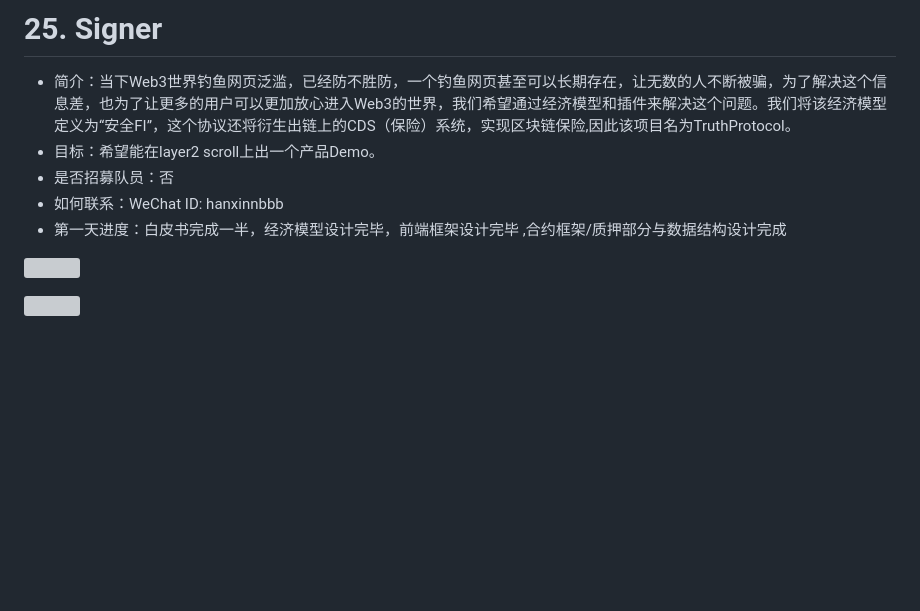
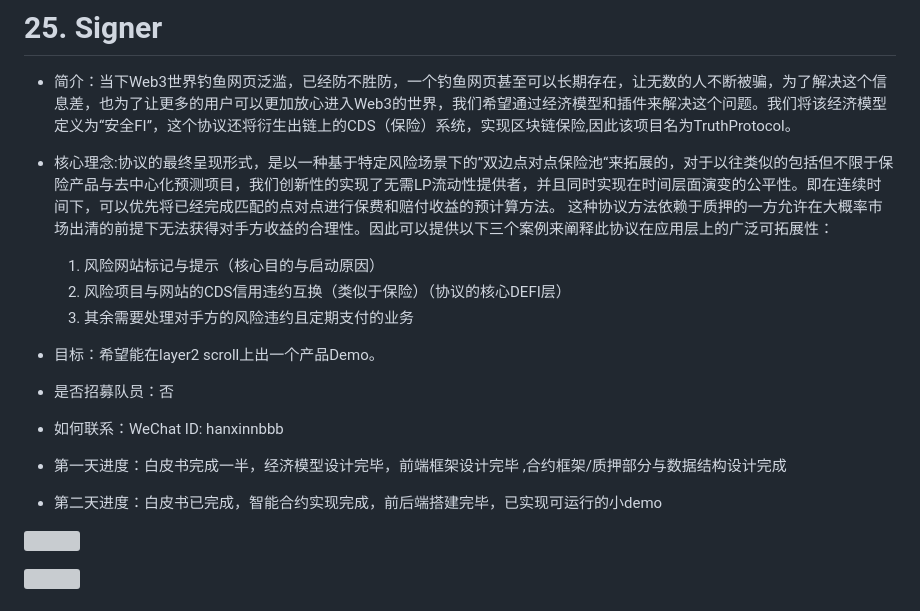
Before and after one commit to WTFAcademy/ETHBeijing, a Markdown page: team-info.md, the part around the change. Rendered like a GitHub page; blank space fills up the shorter version; grey boxes are pictures that could not be loaded.

Commit message:
feat:Signer团队第二天项目进度

```diff
--- a/team-info.md
+++ b/team-info.md
@@ -130,10 +130,18 @@
 * 是否招募队员：否
 # 25. Signer
 * 简介：当下Web3世界钓鱼网页泛滥，已经防不胜防，一个钓鱼网页甚至可以长期存在，让无数的人不断被骗，为了解决这个信息差，也为了让更多的用户可以更加放心进入Web3的世界，我们希望通过经济模型和插件来解决这个问题。我们将该经济模型定义为“安全FI”，这个协议还将衍生出链上的CDS（保险）系统，实现区块链保险,因此该项目名为TruthProtocol。
+* 核心理念:协议的最终呈现形式，是以一种基于特定风险场景下的”双边点对点保险池“来拓展的，对于以往类似的包括但不限于保险产品与去中心化预测项目，我们创新性的实现了无需LP流动性提供者，并且同时实现在时间层面演变的公平性。即在连续时间下，可以优先将已经完成匹配的点对点进行保费和赔付收益的预计算方法。
+  这种协议方法依赖于质押的一方允许在大概率市场出清的前提下无法获得对手方收益的合理性。因此可以提供以下三个案例来阐释此协议在应用层上的广泛可拓展性：
+  1. 风险网站标记与提示（核心目的与启动原因）
+  2. 风险项目与网站的CDS信用违约互换（类似于保险）（协议的核心DEFI层）
+  3. 其余需要处理对手方的风险违约且定期支付的业务
+
 * 目标：希望能在layer2 scroll上出一个产品Demo。
+
 * 是否招募队员：否
 * 如何联系：WeChat ID: hanxinnbbb
 * 第一天进度：白皮书完成一半，经济模型设计完毕，前端框架设计完毕 ,合约框架/质押部分与数据结构设计完成
+* 第二天进度：白皮书已完成，智能合约实现完成，前后端搭建完毕，已实现可运行的小demo
 
 ![](https://github.com/bravesigner/TruthProtocol/raw/main/images/1551680688161_.pic.jpg)
 
```
